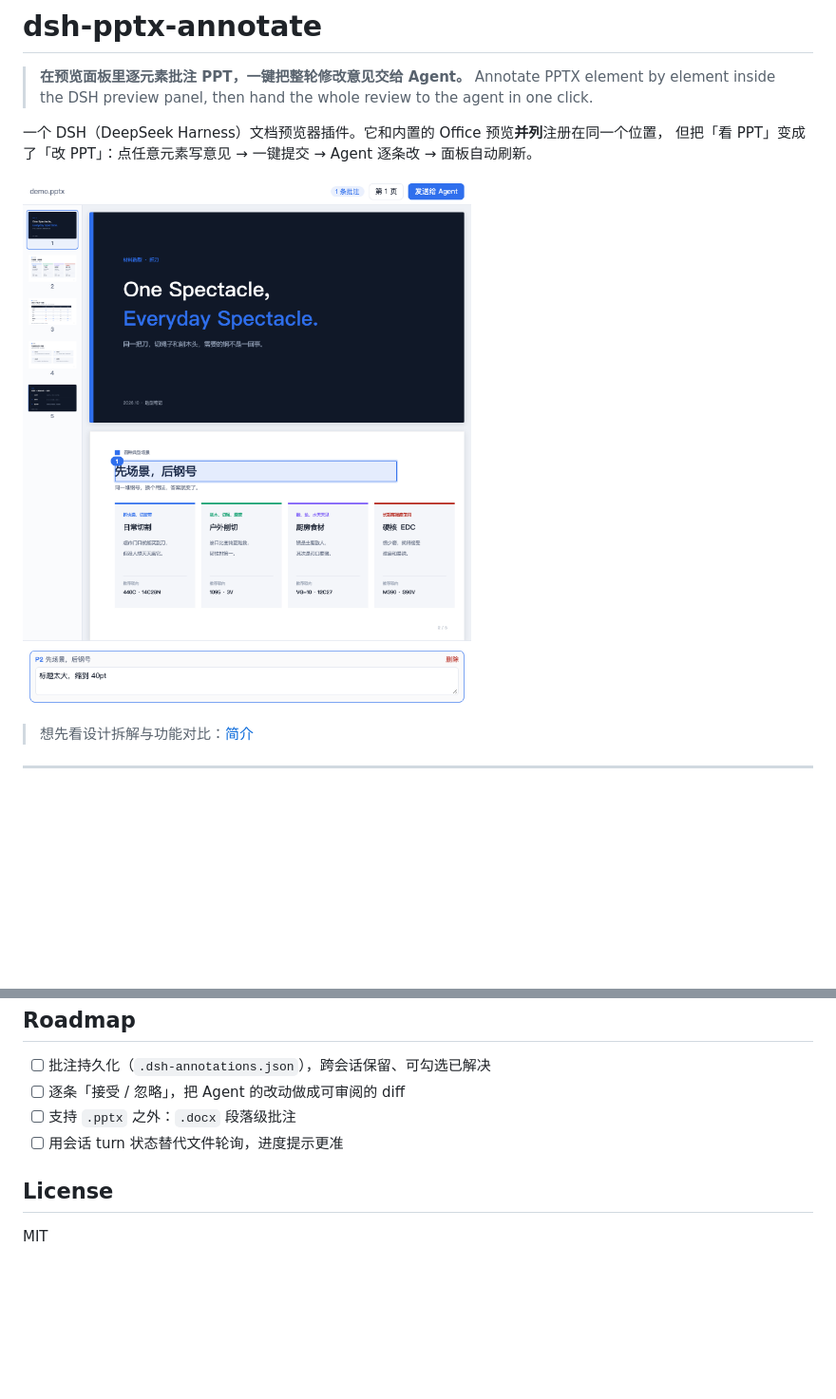
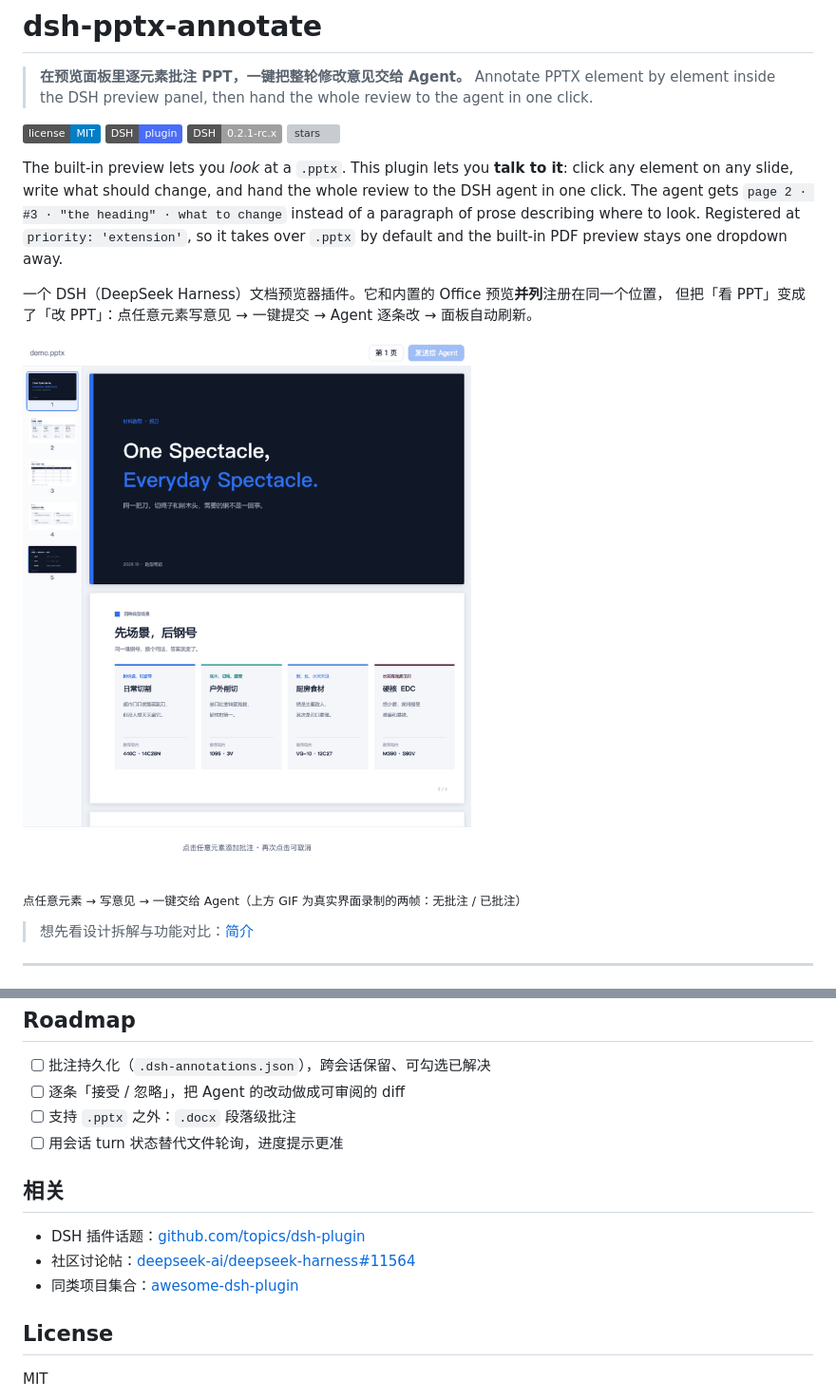
Before and after one commit to HiddenPuppy/dsh-pptx-annotate, a Markdown page: README.md, 2 parts joined by grey strips. Shown at 95% size. GitHub-like rendering; pictures changed too: docs/demo.gif (added), docs/preview-wide.png; badges without logos; blank space fills up the shorter version; grey boxes are pictures that could not be loaded.

Commit message:
docs: badges, English summary, demo gif, related links

```diff
--- a/README.md
+++ b/README.md
@@ -3,10 +3,23 @@
 > **在预览面板里逐元素批注 PPT，一键把整轮修改意见交给 Agent。**
 > Annotate PPTX element by element inside the DSH preview panel, then hand the whole review to the agent in one click.
 
+[![License: MIT](https://img.shields.io/badge/license-MIT-blue.svg)](LICENSE)
+[![DSH plugin](https://img.shields.io/badge/DSH-plugin-4A6CF7)](https://github.com/topics/dsh-plugin)
+[![DSH version](https://img.shields.io/badge/DSH-0.2.1--rc.x-lightgrey)](https://github.com/deepseek-ai/deepseek-harness)
+[![stars](https://img.shields.io/github/stars/HiddenPuppy/dsh-pptx-annotate)](https://github.com/HiddenPuppy/dsh-pptx-annotate/stargazers)
+
+The built-in preview lets you *look* at a `.pptx`. This plugin lets you **talk to it**: click any
+element on any slide, write what should change, and hand the whole review to the DSH agent in one
+click. The agent gets `page 2 · #3 · "the heading" · what to change` instead of a paragraph of
+prose describing where to look. Registered at `priority: 'extension'`, so it takes over `.pptx`
+by default and the built-in PDF preview stays one dropdown away.
+
 一个 DSH（DeepSeek Harness）文档预览器插件。它和内置的 Office 预览**并列**注册在同一个位置，
 但把「看 PPT」变成了「改 PPT」：点任意元素写意见 → 一键提交 → Agent 逐条改 → 面板自动刷新。
 
-![预览与批注](docs/preview-wide.png)
+![预览 → 批注](docs/demo.gif)
+
+<sub>点任意元素 → 写意见 → 一键交给 Agent（上方 GIF 为真实界面录制的两帧：无批注 / 已批注）</sub>
 
 > 想先看设计拆解与功能对比：[简介](docs/intro.zh.md)
 
@@ -135,6 +148,12 @@ Host 路由（含鉴权失败路径）、真实 PNG 渲染、组件挂载与点
 - [ ] 支持 `.pptx` 之外：`.docx` 段落级批注
 - [ ] 用会话 turn 状态替代文件轮询，进度提示更准
 
+## 相关
+
+- DSH 插件话题：[github.com/topics/dsh-plugin](https://github.com/topics/dsh-plugin)
+- 社区讨论帖：[deepseek-ai/deepseek-harness#11564](https://github.com/deepseek-ai/deepseek-harness/discussions/11564)
+- 同类项目集合：[awesome-dsh-plugin](https://github.com/awesome-dsh-plugin/awesome-dsh-plugin)
+
 ## License
 
 MIT
```
Also changed, not shown: 1 other file.
